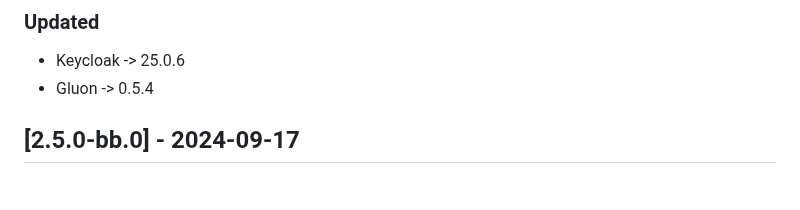
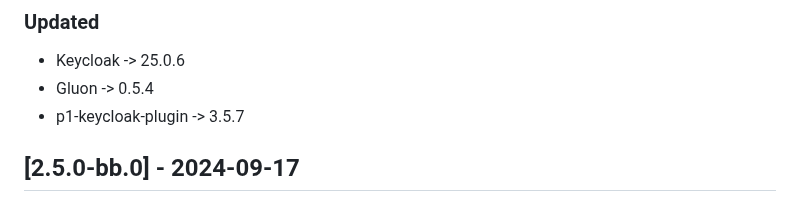
Before and after one commit to DoD-Platform-One/Keycloak, a Markdown page: CHANGELOG.md, the part around one of its changes. Rendered like a GitHub page.

```diff
--- a/CHANGELOG.md
+++ b/CHANGELOG.md
@@ -8,6 +8,7 @@ The format is based on [Keep a Changelog](https://keepachangelog.com/en/1.0.0/),
 ### Updated
 - Keycloak -> 25.0.6
 - Gluon -> 0.5.4
+- p1-keycloak-plugin -> 3.5.7
 
 ## [2.5.0-bb.0] - 2024-09-17
 
```
Also changed, not shown: other parts of CHANGELOG.md (+1 -1 lines), docs/DEVELOPMENT_MAINTENANCE.md (+1 -1 lines).
